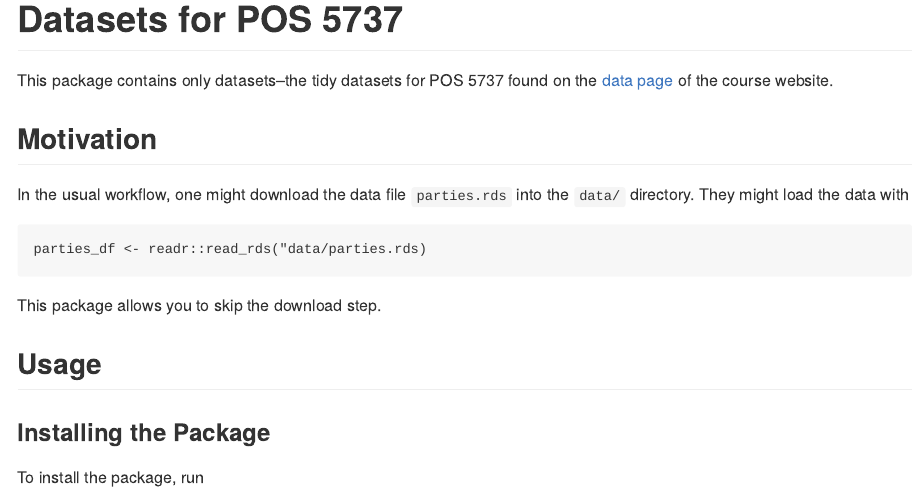
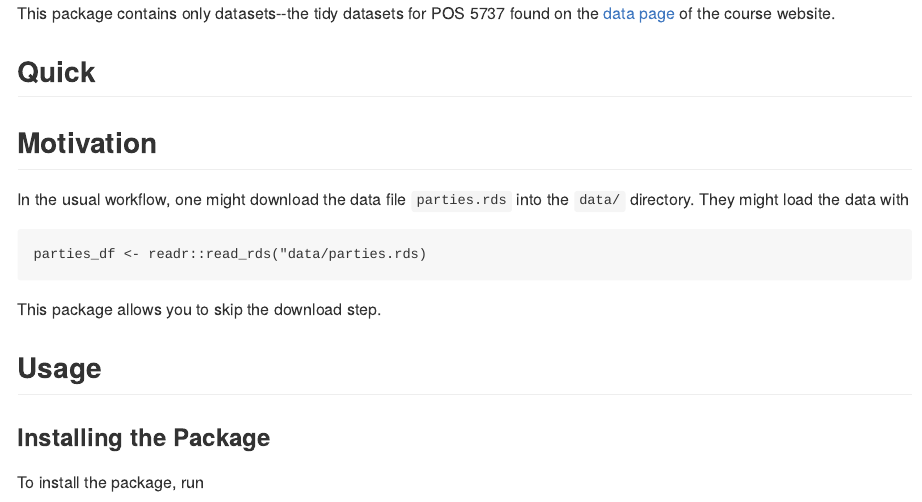
Before and after one commit to pos5737/pos5737data, an R Markdown document (README.Rmd): the page in a window 1100 px wide, from its top. The pictures show the output file README.md that the author committed with the source, drawn offline in the style of GitHub.

````diff
--- a/README.Rmd
+++ b/README.Rmd
@@ -8,6 +8,8 @@
 ```
 
 This package contains only datasets--the tidy datasets for POS 5737 found on the [data page](https://pos5737.github.io/data.html) of the course website.
+
+## Quick
 
 ## Motivation
 
````
Also changed, not shown: do-all.R (renamed from make-data/make-all.R, +7 -0 lines), README.md.
